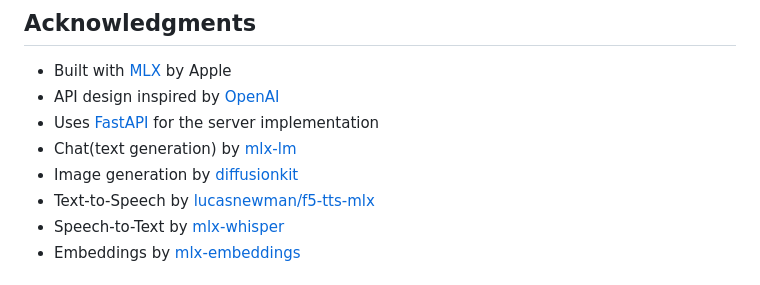
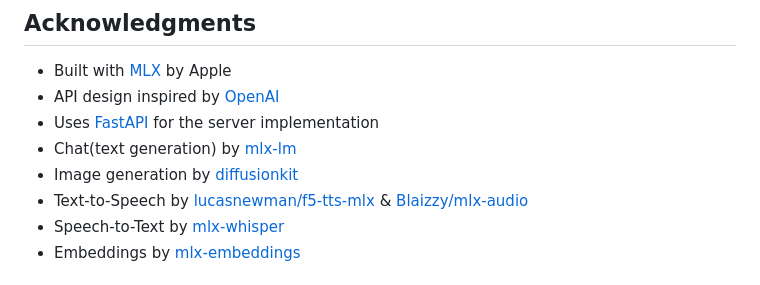
Before and after one commit to zhutao100/mlx-omni-server, a Markdown page: README.md, the part around the change. GitHub-like rendering.

Commit message:
docs: update readme

```diff
--- a/README.md
+++ b/README.md
@@ -415,7 +415,7 @@ This project is licensed under the MIT License - see the [LICENSE](LICENSE) file
 - Uses [FastAPI](https://fastapi.tiangolo.com/) for the server implementation
 - Chat(text generation) by [mlx-lm](https://github.com/ml-explore/mlx-examples/tree/main/llms/mlx_lm)
 - Image generation by [diffusionkit](https://github.com/argmaxinc/DiffusionKit)
-- Text-to-Speech by [lucasnewman/f5-tts-mlx](https://github.com/lucasnewman/f5-tts-mlx)
+- Text-to-Speech by [lucasnewman/f5-tts-mlx](https://github.com/lucasnewman/f5-tts-mlx) & [Blaizzy/mlx-audio](https://github.com/Blaizzy/mlx-audio)
 - Speech-to-Text by [mlx-whisper](https://github.com/ml-explore/mlx-examples/blob/main/whisper/README.md)
 - Embeddings by [mlx-embeddings](https://github.com/Blaizzy/mlx-embeddings)
 
```
